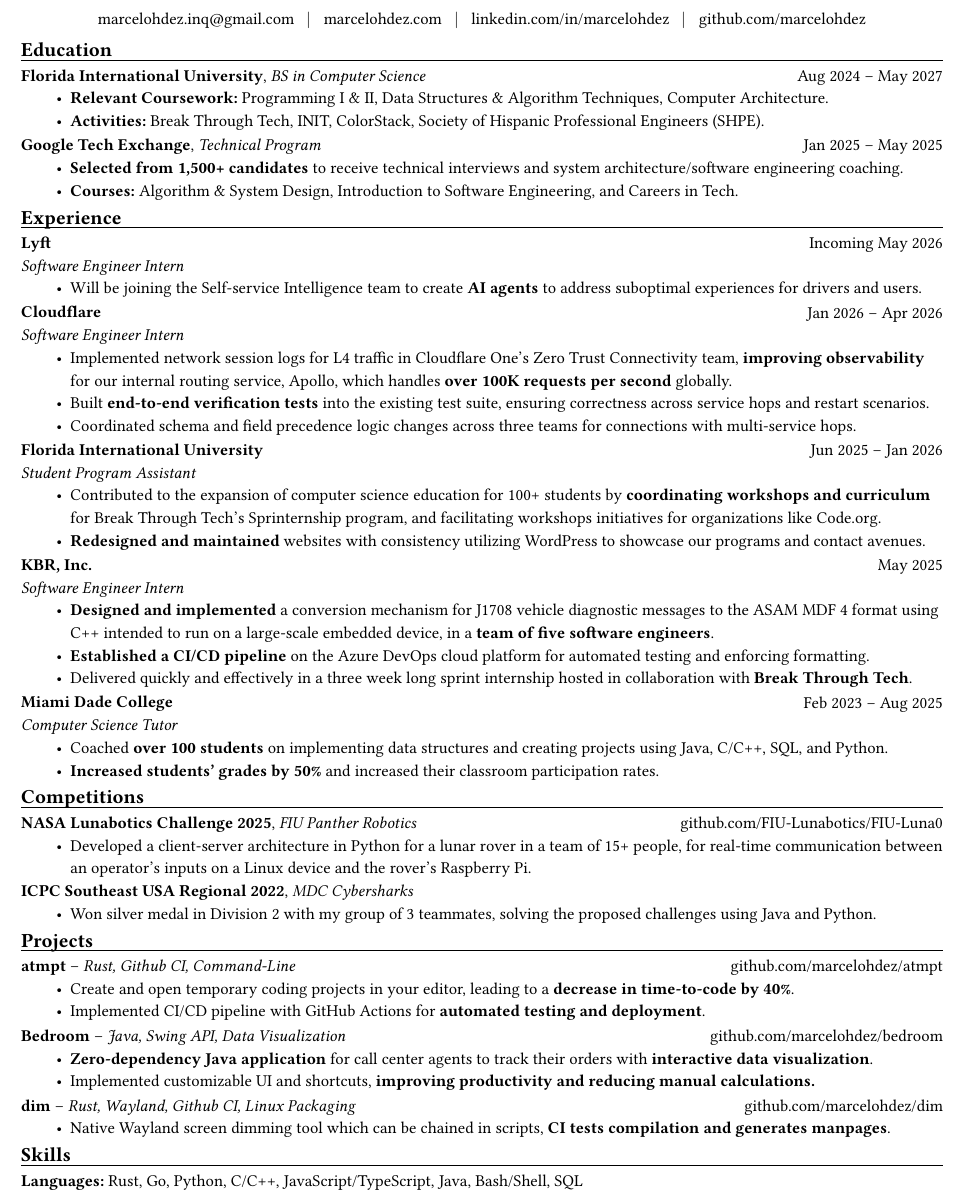
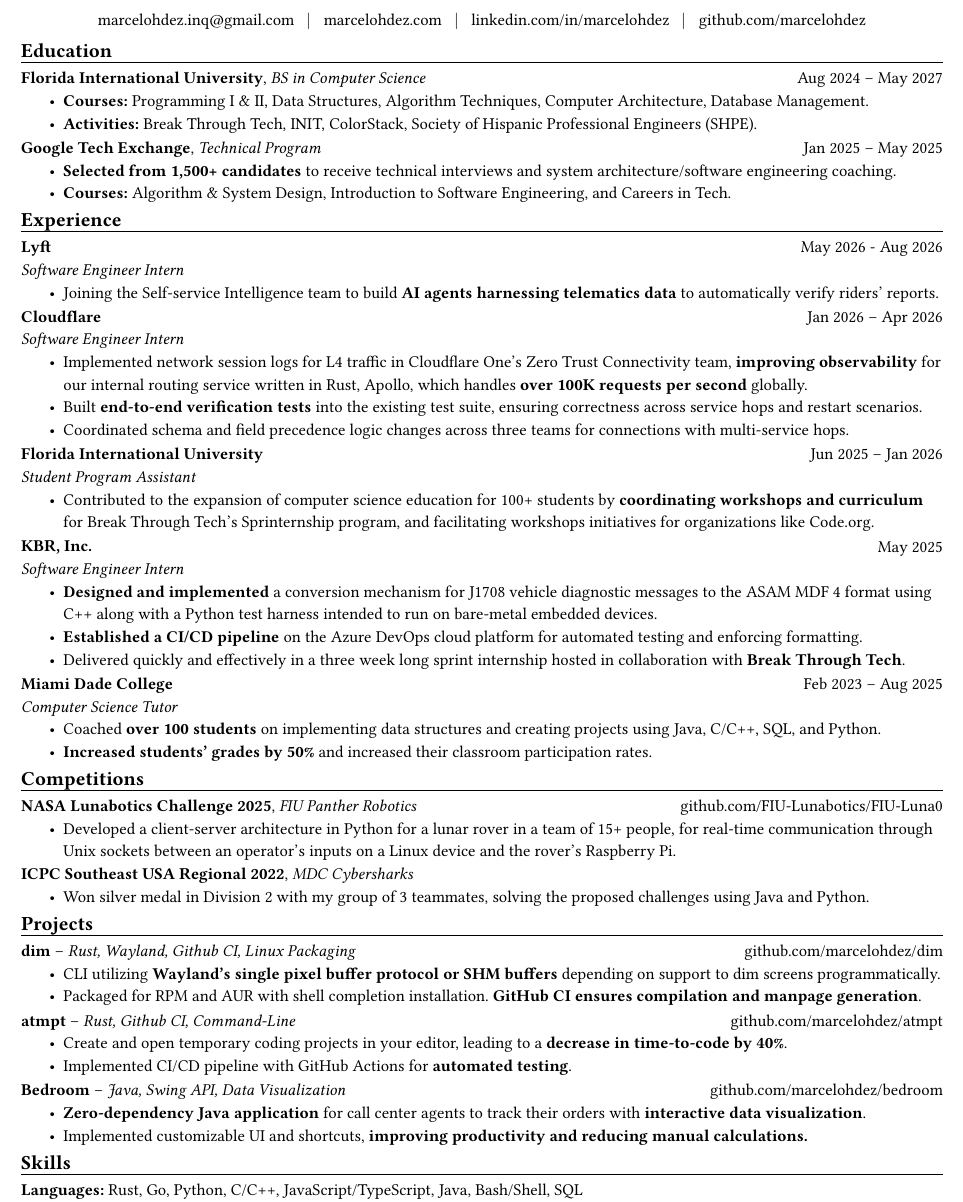
Before and after one commit to marcelohdez/portfolio, a Typst document (resume.typ): part of the page, cut so that both start at the same text. Compiled offline with Typst 0.15.

Commit message:
resume,home: add Lyft internship

```diff
--- a/resume.typ
+++ b/resume.typ
@@ -52,7 +52,7 @@
   info: [Aug 2024 – May 2027],
 )
 #highlights((
-  [*Relevant Coursework:* Programming I & II, Data Structures & Algorithm Techniques, Computer Architecture.],
+  [*Courses:* Programming I & II, Data Structures, Algorithm Techniques, Computer Architecture, Database Management.],
   [*Activities:* Break Through Tech, INIT, ColorStack, Society of Hispanic Professional Engineers (SHPE).],
 ))
 
@@ -69,11 +69,11 @@
 
 #twocol(
   title: [*Lyft*],
-  info: [Incoming May 2026],
+  info: [May 2026 - Aug 2026],
 )
 _Software Engineer Intern_
 #highlights((
-  [Will be joining the Self-service Intelligence team to create *AI agents* to address suboptimal experiences for drivers and users.],
+  [Joining the Self-service Intelligence team to build *AI agents harnessing telematics data* to automatically verify riders' reports.],
 ))
 
 #twocol(
@@ -82,7 +82,7 @@
 )
 _Software Engineer Intern_
 #highlights((
-  [Implemented network session logs for L4 traffic in Cloudflare One's Zero Trust Connectivity team, *improving observability* for our internal routing service, Apollo, which handles *over 100K requests per second* globally.],
+  [Implemented network session logs for L4 traffic in Cloudflare One's Zero Trust Connectivity team, *improving observability* for our internal routing service written in Rust, Apollo, which handles *over 100K requests per second* globally.],
   [Built *end-to-end verification tests* into the existing test suite, ensuring correctness across service hops and restart scenarios.],
   [Coordinated schema and field precedence logic changes across three teams for connections with multi-service hops.],
 ))
@@ -94,7 +94,6 @@
 _Student Program Assistant_
 #highlights((
   [Contributed to the expansion of computer science education for 100+ students by *coordinating workshops and curriculum* for Break Through Tech's Sprinternship program, and facilitating workshops initiatives for organizations like Code.org.],
-  [*Redesigned and maintained* websites with consistency utilizing WordPress to showcase our programs and contact avenues.],
 ))
 
 #twocol(
@@ -103,7 +102,7 @@
 )
 _Software Engineer Intern_
 #highlights((
-  [*Designed and implemented* a conversion mechanism for J1708 vehicle diagnostic messages to the ASAM MDF 4 format using C++ intended to run on a large-scale embedded device, in a *team of five software engineers*.],
+  [*Designed and implemented* a conversion mechanism for J1708 vehicle diagnostic messages to the ASAM MDF 4 format using C++ along with a Python test harness intended to run on bare-metal embedded devices.],
   [*Established a CI/CD pipeline* on the Azure DevOps cloud platform for automated testing and enforcing formatting.],
   [Delivered quickly and effectively in a three week long sprint internship hosted in collaboration with *Break Through Tech*.],
 ))
@@ -125,7 +124,7 @@
   info: [#link("https://github.com/FIU-Lunabotics/FIU-Luna0")[github.com/FIU-Lunabotics/FIU-Luna0]],
 )
 #highlights((
-  [Developed a client-server architecture in Python for a lunar rover in a team of 15+ people, for real-time communication between an operator's inputs on a Linux device and the rover's Raspberry Pi.],
+  [Developed a client-server architecture in Python for a lunar rover in a team of 15+ people, for real-time communication through Unix sockets between an operator's inputs on a Linux device and the rover's Raspberry Pi.],
 ))
 
 *ICPC Southeast USA Regional 2022*, _MDC Cybersharks_
@@ -136,12 +135,21 @@
 #section("Projects")
 
 #twocol(
+  title: [*dim* – _Rust, Wayland, Github CI, Linux Packaging_],
+  info: [#link("https://github.com/marcelohdez/dim")[github.com/marcelohdez/dim]],
+)
+#highlights((
+  [CLI utilizing *Wayland's single pixel buffer protocol or SHM buffers* depending on support to dim screens programmatically.],
+  [Packaged for RPM and AUR with shell completion installation. *GitHub CI ensures compilation and manpage generation*.],
+))
+
+#twocol(
   title: [*atmpt* – _Rust, Github CI, Command-Line_],
   info: [#link("https://github.com/marcelohdez/atmpt")[github.com/marcelohdez/atmpt]],
 )
 #highlights((
   [Create and open temporary coding projects in your editor, leading to a *decrease in time-to-code by 40%*.],
-  [Implemented CI/CD pipeline with GitHub Actions for *automated testing and deployment*.],
+  [Implemented CI/CD pipeline with GitHub Actions for *automated testing*.],
 ))
 
 #twocol(
@@ -153,14 +161,6 @@
   [Implemented customizable UI and shortcuts, *improving productivity and reducing manual calculations.*],
 ))
 
-#twocol(
-  title: [*dim* – _Rust, Wayland, Github CI, Linux Packaging_],
-  info: [#link("https://github.com/marcelohdez/dim")[github.com/marcelohdez/dim]],
-)
-#highlights((
-  [Native Wayland screen dimming tool which can be chained in scripts, *CI tests compilation and generates manpages*.],
-))
-
 #section("Skills")
 
 #v(1pt)
```
Also changed, not shown: resume.typ (6 more changed lines), 3 other files.
